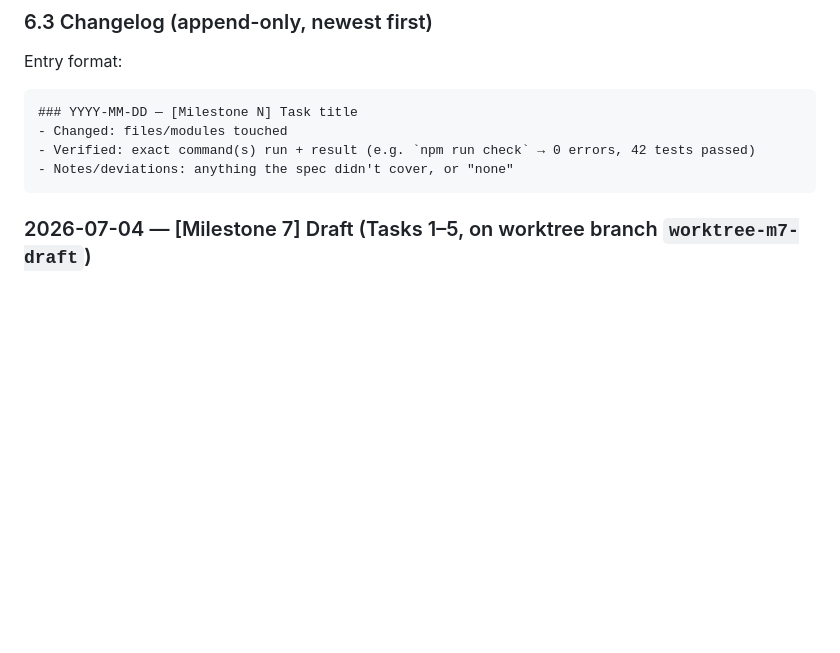
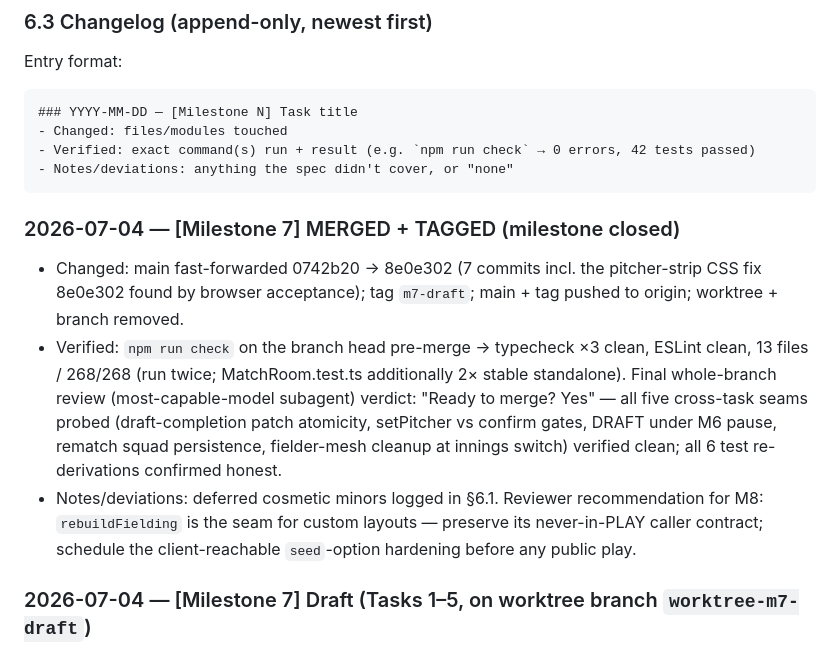
Before and after one commit to Quackerzoid/carlquest3, a Markdown page: CLAUDE.md, the part around one of its changes. Drawn GitHub-style; blank space fills up the shorter version.

Commit message:
docs: mark M7 merged and tagged in project log
Co-Authored-By: Claude Fable 5 <noreply@anthropic.com>

````diff
--- a/CLAUDE.md
+++ b/CLAUDE.md
@@ -128,6 +128,11 @@ Entry format:
 - Verified: exact command(s) run + result (e.g. `npm run check` → 0 errors, 42 tests passed)
 - Notes/deviations: anything the spec didn't cover, or "none"
 ```
+
+### 2026-07-04 — [Milestone 7] MERGED + TAGGED (milestone closed)
+- Changed: main fast-forwarded 0742b20 → 8e0e302 (7 commits incl. the pitcher-strip CSS fix 8e0e302 found by browser acceptance); tag `m7-draft`; main + tag pushed to origin; worktree + branch removed.
+- Verified: `npm run check` on the branch head pre-merge → typecheck ×3 clean, ESLint clean, 13 files / 268/268 (run twice; MatchRoom.test.ts additionally 2× stable standalone). Final whole-branch review (most-capable-model subagent) verdict: "Ready to merge? Yes" — all five cross-task seams probed (draft-completion patch atomicity, setPitcher vs confirm gates, DRAFT under M6 pause, rematch squad persistence, fielder-mesh cleanup at innings switch) verified clean; all 6 test re-derivations confirmed honest.
+- Notes/deviations: deferred cosmetic minors logged in §6.1. Reviewer recommendation for M8: `rebuildFielding` is the seam for custom layouts — preserve its never-in-PLAY caller contract; schedule the client-reachable `seed`-option hardening before any public play.
 
 ### 2026-07-04 — [Milestone 7] Draft (Tasks 1–5, on worktree branch `worktree-m7-draft`)
 - Changed: server/src/modules/DraftModule.ts (NEW: pure alternating draft + `picksEach`) + server/test/DraftModule.test.ts (6 tests); shared/src/types.ts (+`DraftPickInput`/`SetPitcherInput`) + shared/test/types.test.ts (+2); server/src/modules/RulesModule.ts (+`completeDraft(squads)`) + RulesModule.test.ts (+2); server/src/rooms/MatchRoom.ts (real DRAFT phase — room rests in DRAFT on second join; `draftPick`/`setPitcher` handlers; `defaultPitcherId`; `rebuildFielding` on draft completion/every endPlay/rematch/setPitcher; placeholder empty FieldingModule pre-draft; mirror-nine module constants deleted) + MatchState.ts (+draftTurn/draftRemaining/squadAIds/squadBIds) + MatchRoom.test.ts (42 tests — +4 M7 draft tests, rejection matrix +draftPick/setPitcher rows, 6 test re-derivations for the 5-a-side world, see below); client/index.html (+#draft sheet styles) + client/src/DraftScreen.ts (NEW) + NetModule.ts (+draft view/senders) + main.ts (draft/bowler status segments); docs/superpowers/{specs,plans}/2026-07-04-milestone-7-draft*.md; docs/superpowers/acceptance/{m7-acceptance.mjs, m7-acceptance.txt, m7-browser-acceptance.mjs, m7-01/02/03-*.png}; CLAUDE.md §6. Commits dd3cafd (T1), 70cbbb2 (T2), fb57311+34c6ec4 (T4), 72a3a09 (T3) + this docs commit.
````
Also changed, not shown: other parts of CLAUDE.md (+1 -1 lines).
